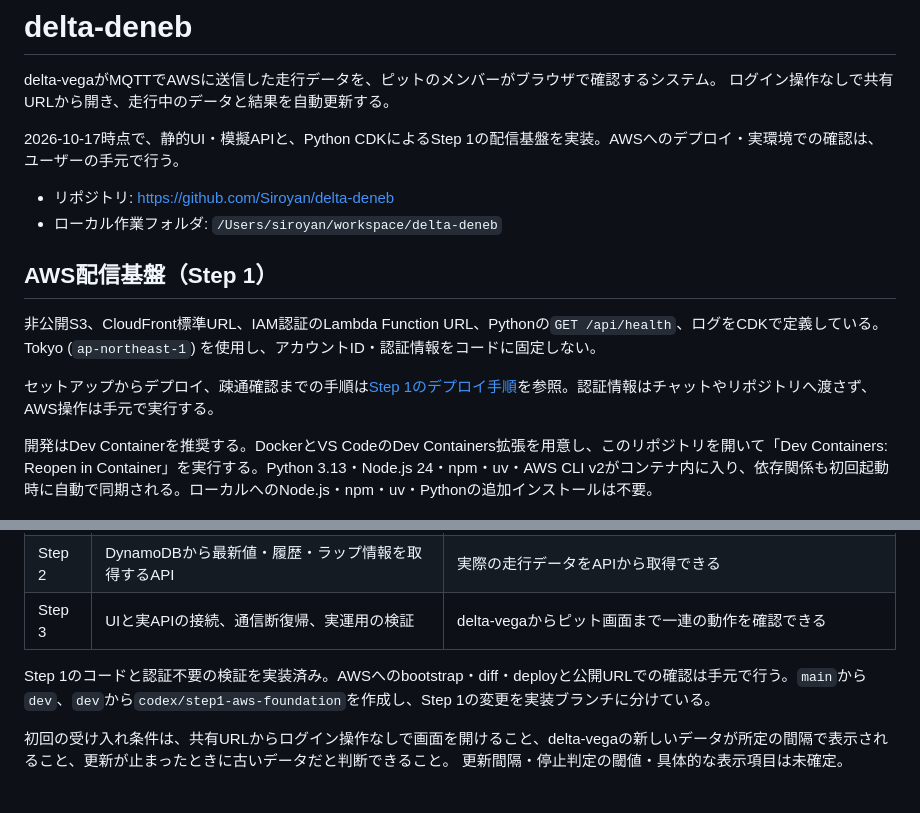
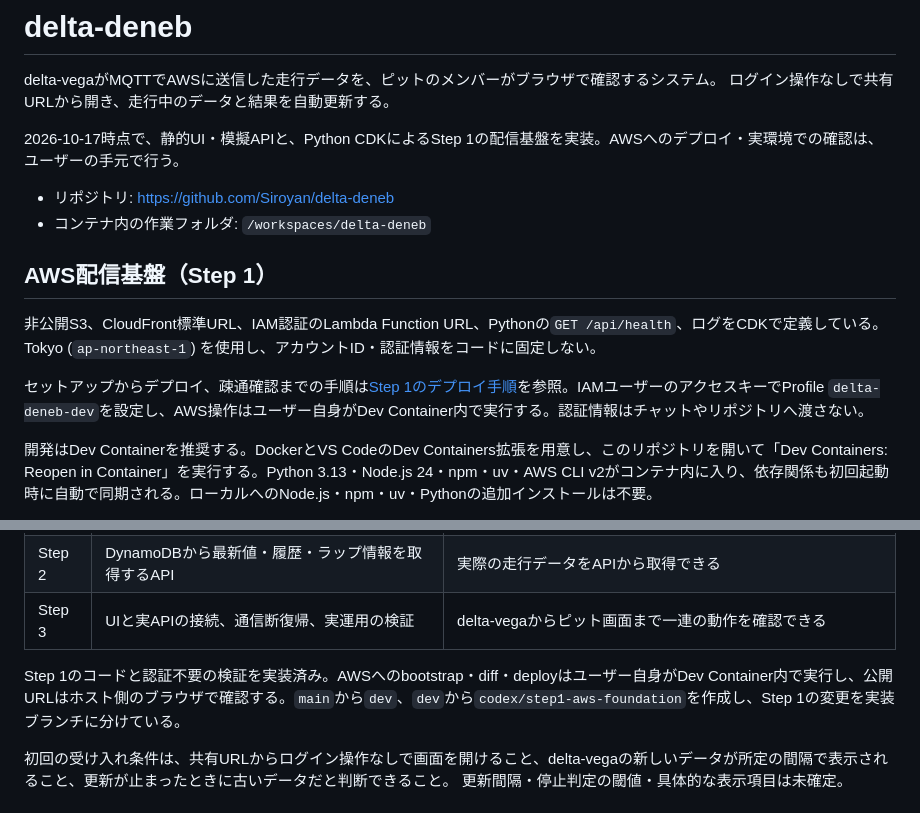
Before and after one commit to Siroyan/delta-deneb, a Markdown page: README.md, 2 parts joined by grey strips. GitHub-like rendering.

Commit message:
docs: use IAM access key profiles for deployment

```diff
--- a/README.md
+++ b/README.md
@@ -6,13 +6,13 @@ delta-vegaがMQTTでAWSに送信した走行データを、ピットのメンバ
 2026-10-17時点で、静的UI・模擬APIと、Python CDKによるStep 1の配信基盤を実装。AWSへのデプロイ・実環境での確認は、ユーザーの手元で行う。
 
 - リポジトリ: https://github.com/Siroyan/delta-deneb
-- ローカル作業フォルダ: `/Users/siroyan/workspace/delta-deneb`
+- コンテナ内の作業フォルダ: `/workspaces/delta-deneb`
 
 ## AWS配信基盤（Step 1）
 
 非公開S3、CloudFront標準URL、IAM認証のLambda Function URL、Pythonの`GET /api/health`、ログをCDKで定義している。Tokyo (`ap-northeast-1`) を使用し、アカウントID・認証情報をコードに固定しない。
 
-セットアップからデプロイ、疎通確認までの手順は[Step 1のデプロイ手順](docs/step1-deployment.md)を参照。認証情報はチャットやリポジトリへ渡さず、AWS操作は手元で実行する。
+セットアップからデプロイ、疎通確認までの手順は[Step 1のデプロイ手順](docs/step1-deployment.md)を参照。IAMユーザーのアクセスキーでProfile `delta-deneb-dev`を設定し、AWS操作はユーザー自身がDev Container内で実行する。認証情報はチャットやリポジトリへ渡さない。
 
 開発はDev Containerを推奨する。DockerとVS CodeのDev Containers拡張を用意し、このリポジトリを開いて「Dev Containers: Reopen in Container」を実行する。Python 3.13・Node.js 24・npm・uv・AWS CLI v2がコンテナ内に入り、依存関係も初回起動時に自動で同期される。ローカルへのNode.js・npm・uv・Pythonの追加インストールは不要。
 
@@ -129,7 +129,7 @@ URLの非告知や検索除外だけでは、閲覧者を制限できない。
 | Step 2 | DynamoDBから最新値・履歴・ラップ情報を取得するAPI | 実際の走行データをAPIから取得できる |
 | Step 3 | UIと実APIの接続、通信断復帰、実運用の検証 | delta-vegaからピット画面まで一連の動作を確認できる |
 
-Step 1のコードと認証不要の検証を実装済み。AWSへのbootstrap・diff・deployと公開URLでの確認は手元で行う。`main`から`dev`、`dev`から`codex/step1-aws-foundation`を作成し、Step 1の変更を実装ブランチに分けている。
+Step 1のコードと認証不要の検証を実装済み。AWSへのbootstrap・diff・deployはユーザー自身がDev Container内で実行し、公開URLはホスト側のブラウザで確認する。`main`から`dev`、`dev`から`codex/step1-aws-foundation`を作成し、Step 1の変更を実装ブランチに分けている。
 
 初回の受け入れ条件は、共有URLからログイン操作なしで画面を開けること、delta-vegaの新しいデータが所定の間隔で表示されること、更新が止まったときに古いデータだと判断できること。
 更新間隔・停止判定の閾値・具体的な表示項目は未確定。
```
Also changed, not shown: docs/devcontainer.md (+14 -5 lines), docs/step1-deployment.md (+43 -11 lines).
